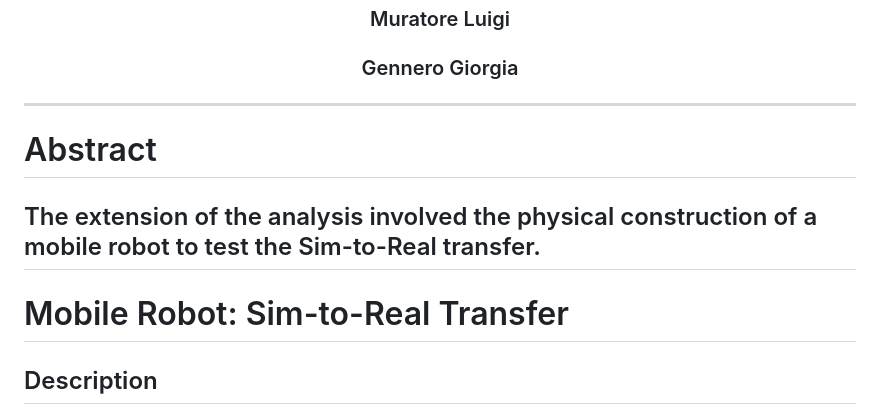
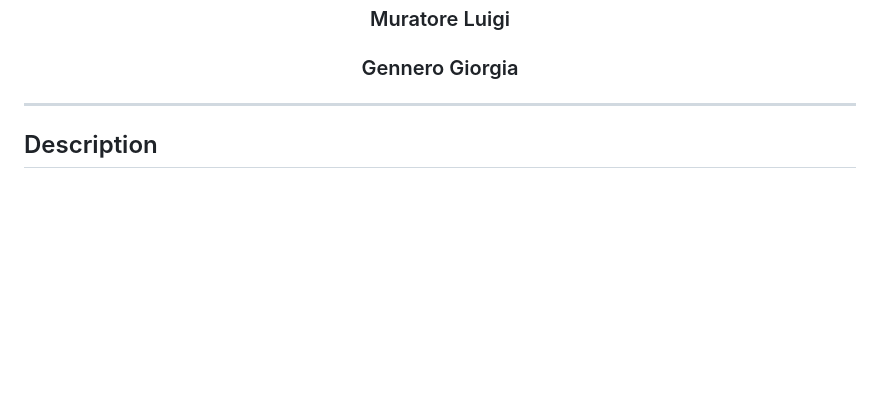
Before and after one commit to luigimuratore/CtrlAltRover, a Markdown page: README.md, the part around the change. GitHub-like rendering; blank space fills up the shorter version.

```diff
--- a/README.md
+++ b/README.md
@@ -22,12 +22,6 @@ YouTube video: https://www.youtube.com/watch?v=NtzdcXTT0lE
 --------------------
 </div>
 
-
-# Abstract
-The extension of the analysis involved the physical construction of a mobile robot to test the Sim-to-Real transfer.
-----------------------------------
-
-# Mobile Robot: Sim-to-Real Transfer
 
 ## Description
 
```
